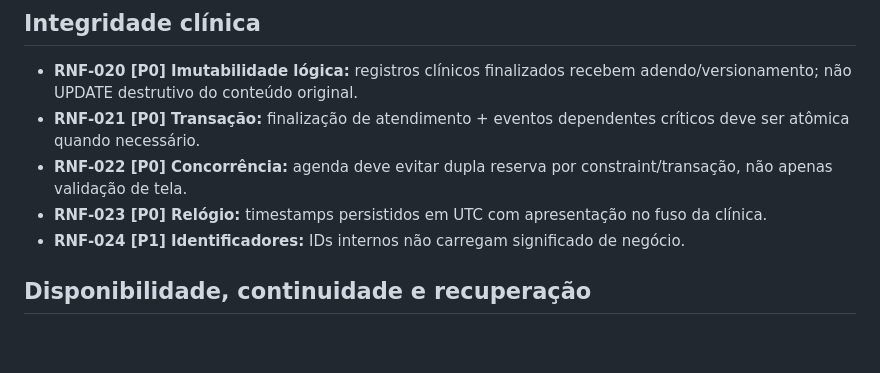
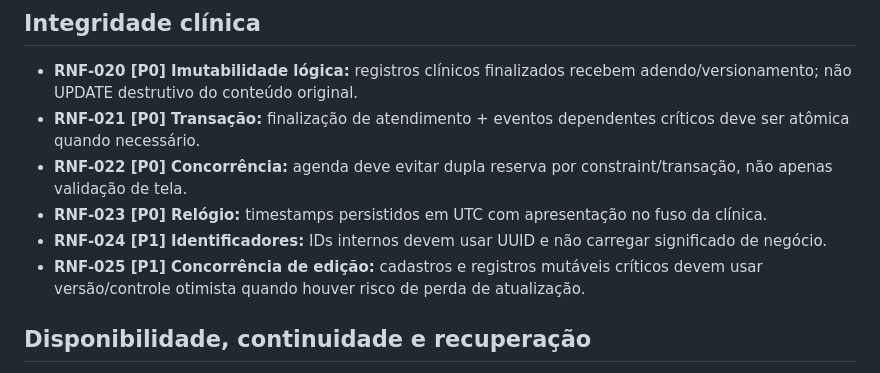
Before and after one commit to itodoconhecer-cmyk/clinicahans, a Markdown page: docs/specs/non-functional-requirements.md, the part around the change. GitHub-like rendering; blank space fills up the shorter version.

Commit message:
docs: registra decisões técnicas descobertas no Prompt 03

```diff
--- a/docs/specs/non-functional-requirements.md
+++ b/docs/specs/non-functional-requirements.md
@@ -20,7 +20,8 @@ Metas abaixo são alvos de engenharia para o projeto e devem ser validadas em pr
 - **RNF-021 [P0] Transação:** finalização de atendimento + eventos dependentes críticos deve ser atômica quando necessário.
 - **RNF-022 [P0] Concorrência:** agenda deve evitar dupla reserva por constraint/transação, não apenas validação de tela.
 - **RNF-023 [P0] Relógio:** timestamps persistidos em UTC com apresentação no fuso da clínica.
-- **RNF-024 [P1] Identificadores:** IDs internos não carregam significado de negócio.
+- **RNF-024 [P1] Identificadores:** IDs internos devem usar UUID e não carregar significado de negócio.
+- **RNF-025 [P1] Concorrência de edição:** cadastros e registros mutáveis críticos devem usar versão/controle otimista quando houver risco de perda de atualização.
 
 ## Disponibilidade, continuidade e recuperação
 - **RNF-030 [P1] Disponibilidade alvo:** 99,5% mensal para MVP, excluindo janela planejada; alvo deve crescer conforme criticidade.
```
